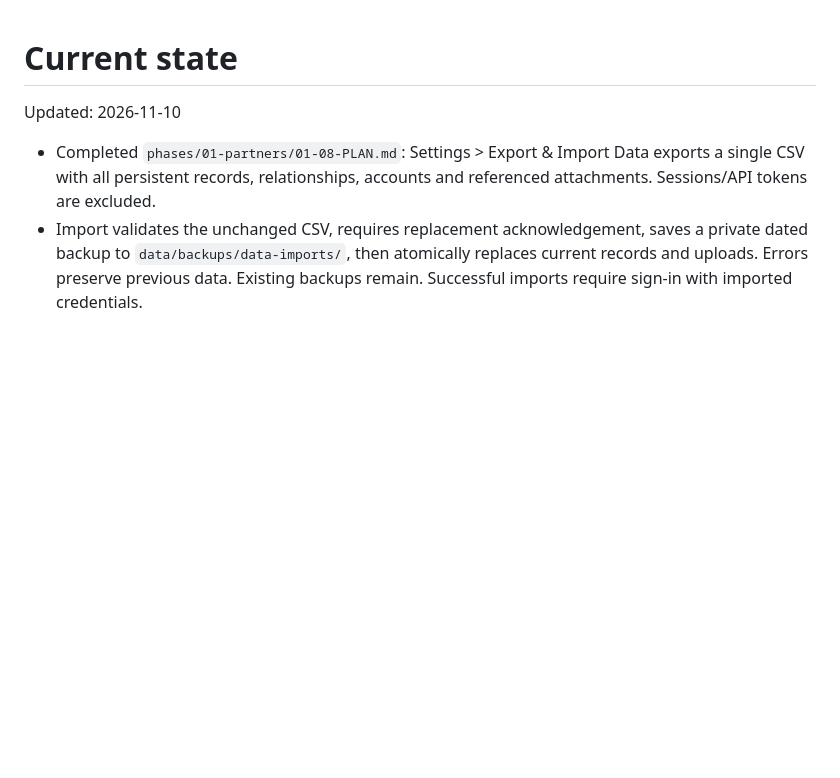
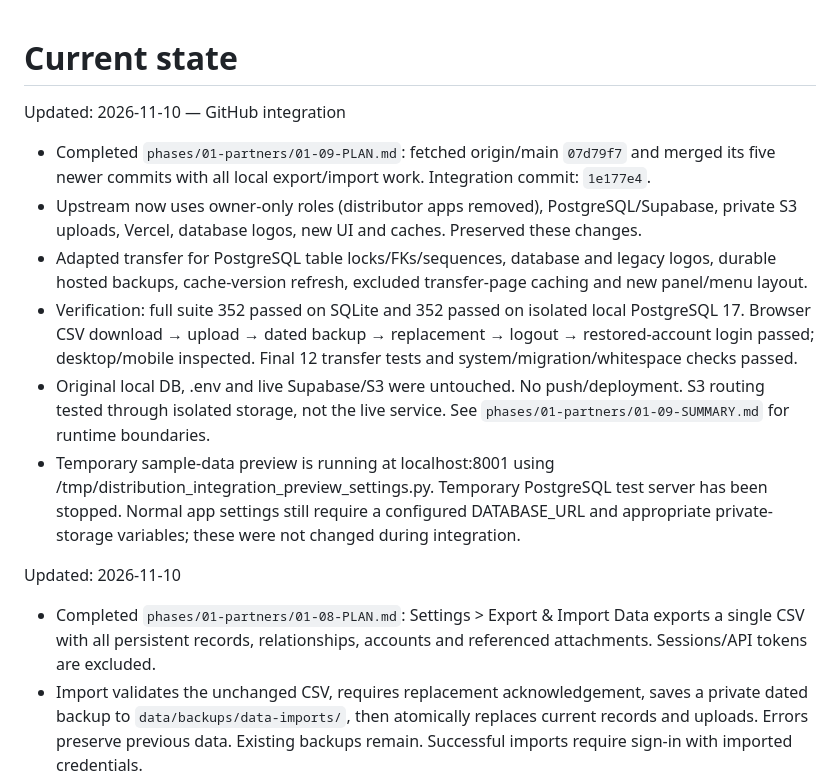
Before and after one commit to borealvitapakistan-commits/Distribution-System, a Markdown page: .planning/STATE.md, the part around the change. Drawn GitHub-style; blank space fills up the shorter version.

Commit message:
docs(01-09): record GitHub integration and dual-database verification

```diff
--- a/.planning/STATE.md
+++ b/.planning/STATE.md
@@ -1,4 +1,13 @@
 # Current state
+
+Updated: 2026-11-10 — GitHub integration
+
+- Completed `phases/01-partners/01-09-PLAN.md`: fetched origin/main `07d79f7` and merged its five newer commits with all local export/import work. Integration commit: `1e177e4`.
+- Upstream now uses owner-only roles (distributor apps removed), PostgreSQL/Supabase, private S3 uploads, Vercel, database logos, new UI and caches. Preserved these changes.
+- Adapted transfer for PostgreSQL table locks/FKs/sequences, database and legacy logos, durable hosted backups, cache-version refresh, excluded transfer-page caching and new panel/menu layout.
+- Verification: full suite 352 passed on SQLite and 352 passed on isolated local PostgreSQL 17. Browser CSV download → upload → dated backup → replacement → logout → restored-account login passed; desktop/mobile inspected. Final 12 transfer tests and system/migration/whitespace checks passed.
+- Original local DB, .env and live Supabase/S3 were untouched. No push/deployment. S3 routing tested through isolated storage, not the live service. See `phases/01-partners/01-09-SUMMARY.md` for runtime boundaries.
+- Temporary sample-data preview is running at localhost:8001 using /tmp/distribution_integration_preview_settings.py. Temporary PostgreSQL test server has been stopped. Normal app settings still require a configured DATABASE_URL and appropriate private-storage variables; these were not changed during integration.
 
 Updated: 2026-11-10
 
```
Also changed, not shown: 2 other files.
